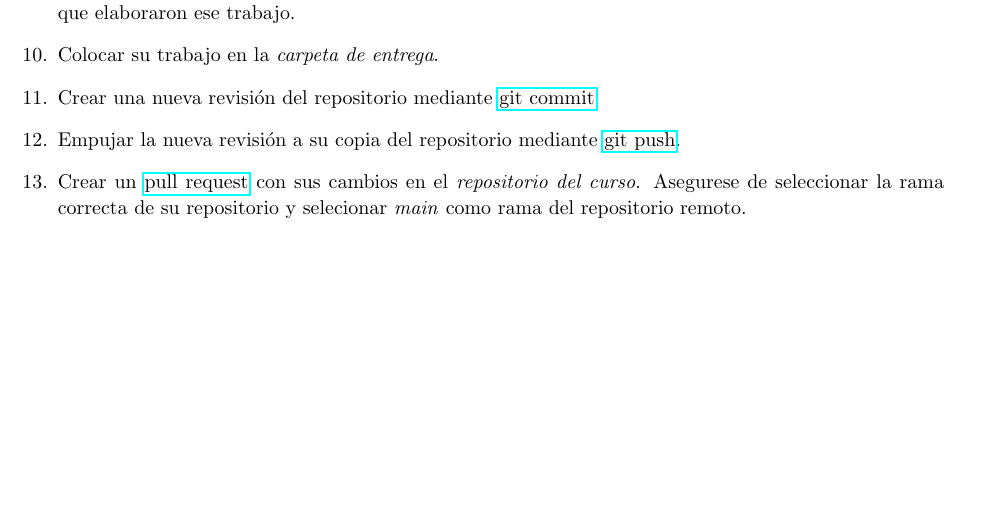
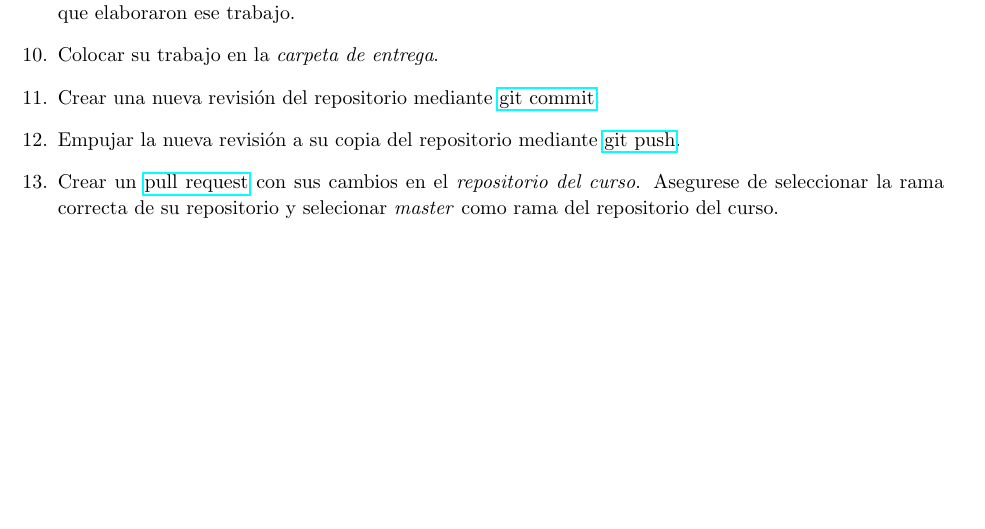
Before and after one commit to universidad-del-istmo/informatica-2021-2022, a LaTeX document (Informatica I/laboratorios/laboratorio 1/instrucciones.tex): part of page 2 of 2, cut so that both start at the same text. Compiled offline with pdfLaTeX.

Commit message:
Ajustar la rama

```diff
--- a/Informatica I/laboratorios/laboratorio 1/instrucciones.tex
+++ b/Informatica I/laboratorios/laboratorio 1/instrucciones.tex
@@ -160,7 +160,7 @@ de los alumnos que elaboraron ese trabajo.}
 \item{Crear una nueva revisi\'on del repositorio mediante \href{https://github.com/git-guides/git-commit}{git commit}.}
 \item{Empujar la nueva revisi\'on a su copia del repositorio mediante \href{https://github.com/git-guides/git-push}{git push}.}
 \item{Crear un \href{https://docs.github.com/en/github/collaborating-with-pull-requests/proposing-changes-to-your-work-with-pull-requests/about-pull-requests}{pull request} con sus cambios en el \emph{repositorio del curso}.
-Asegurese de seleccionar la rama correcta de su repositorio y selecionar \emph{main} como
-rama del repositorio remoto.}
+Asegurese de seleccionar la rama correcta de su repositorio y selecionar \emph{master} como
+rama del repositorio del curso.}
 \end{enumerate}
 \end{document}
```
